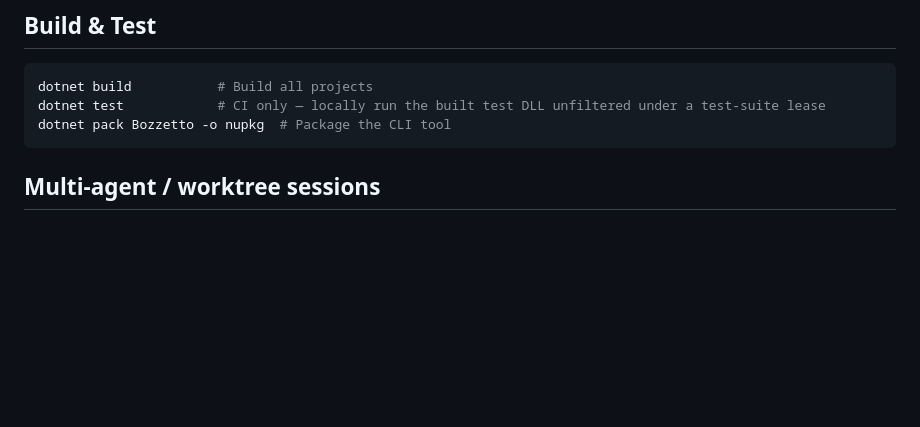
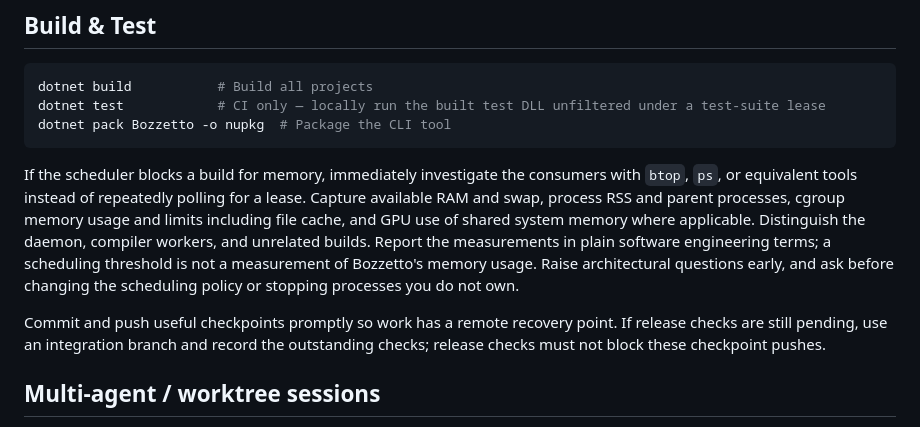
Before and after one commit to FidelityFramework/Bozzetto, a Markdown page: AGENTS.md, the part around the change. Rendered like a GitHub page; blank space fills up the shorter version.

Commit message:
docs(workflow): investigate memory pressure and publish checkpoints promptly

````diff
--- a/AGENTS.md
+++ b/AGENTS.md
@@ -195,6 +195,19 @@ dotnet test            # CI only — locally run the built test DLL unfiltered u
 dotnet pack Bozzetto -o nupkg  # Package the CLI tool
 ```
 
+If the scheduler blocks a build for memory, immediately investigate the consumers
+with `btop`, `ps`, or equivalent tools instead of repeatedly polling for a lease.
+Capture available RAM and swap, process RSS and parent processes, cgroup memory
+usage and limits including file cache, and GPU use of shared system memory where
+applicable. Distinguish the daemon, compiler workers, and unrelated builds. Report
+the measurements in plain software engineering terms; a scheduling threshold is
+not a measurement of Bozzetto's memory usage. Raise architectural questions early,
+and ask before changing the scheduling policy or stopping processes you do not own.
+
+Commit and push useful checkpoints promptly so work has a remote recovery point.
+If release checks are still pending, use an integration branch and record the
+outstanding checks; release checks must not block these checkpoint pushes.
+
 ## Multi-agent / worktree sessions
 
 - **Sessions are checkout-aware.** A session's working directory is classified against the filesystem (`Bozzetto.Checkout.classify`, no `git` subprocess): a plain repository, a git **worktree** (its own root and branch — worktrees have a `.git` FILE, not a directory, pointing at the main checkout's `.git/worktrees/<name>` admin dir), or not a git checkout at all. `list_sessions` and the dashboard show a worktree session's branch.
````
